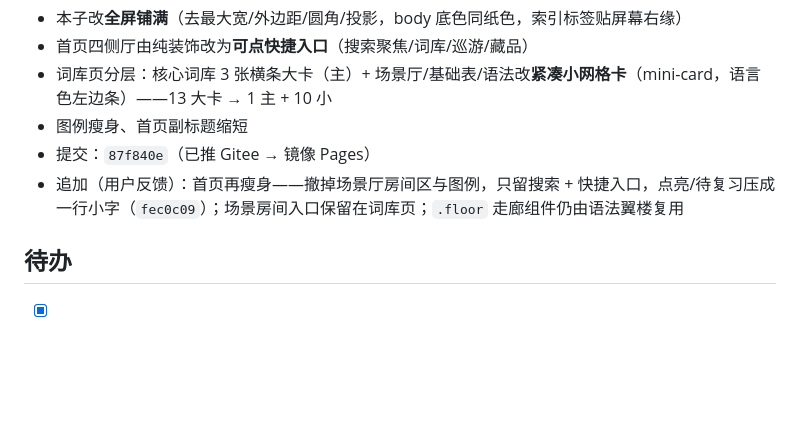
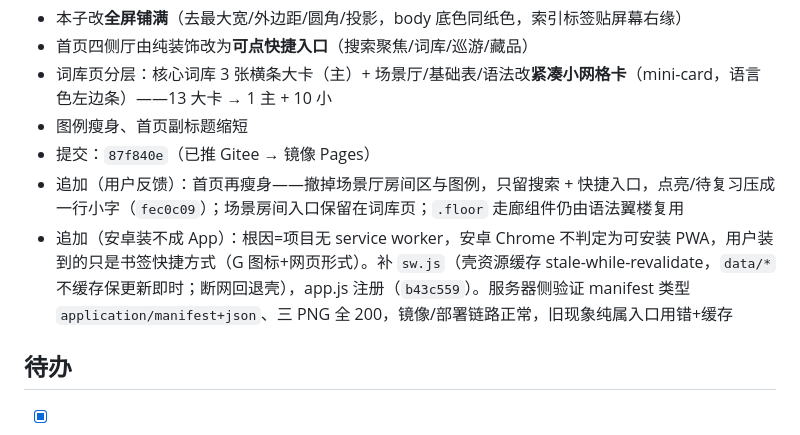
Before and after one commit to mengjianan/Hedgehog, a Markdown page: docs/2026-10-17.md, the part around the change. Drawn GitHub-style; blank space fills up the shorter version.

Commit message:
docs: 日志补记service worker修复

```diff
--- a/docs/2026-10-17.md
+++ b/docs/2026-10-17.md
@@ -45,6 +45,7 @@
 - 图例瘦身、首页副标题缩短
 - 提交：`87f840e`（已推 Gitee → 镜像 Pages）
 - 追加（用户反馈）：首页再瘦身——撤掉场景厅房间区与图例，只留搜索 + 快捷入口，点亮/待复习压成一行小字（`fec0c09`）；场景房间入口保留在词库页；`.floor` 走廊组件仍由语法翼楼复用
+- 追加（安卓装不成 App）：根因=项目无 service worker，安卓 Chrome 不判定为可安装 PWA，用户装到的只是书签快捷方式（G 图标+网页形式）。补 `sw.js`（壳资源缓存 stale-while-revalidate，`data/*` 不缓存保更新即时；断网回退壳），app.js 注册（`b43c559`）。服务器侧验证 manifest 类型 `application/manifest+json`、三 PNG 全 200，镜像/部署链路正常，旧现象纯属入口用错+缓存
 
 ## 待办
 
```
